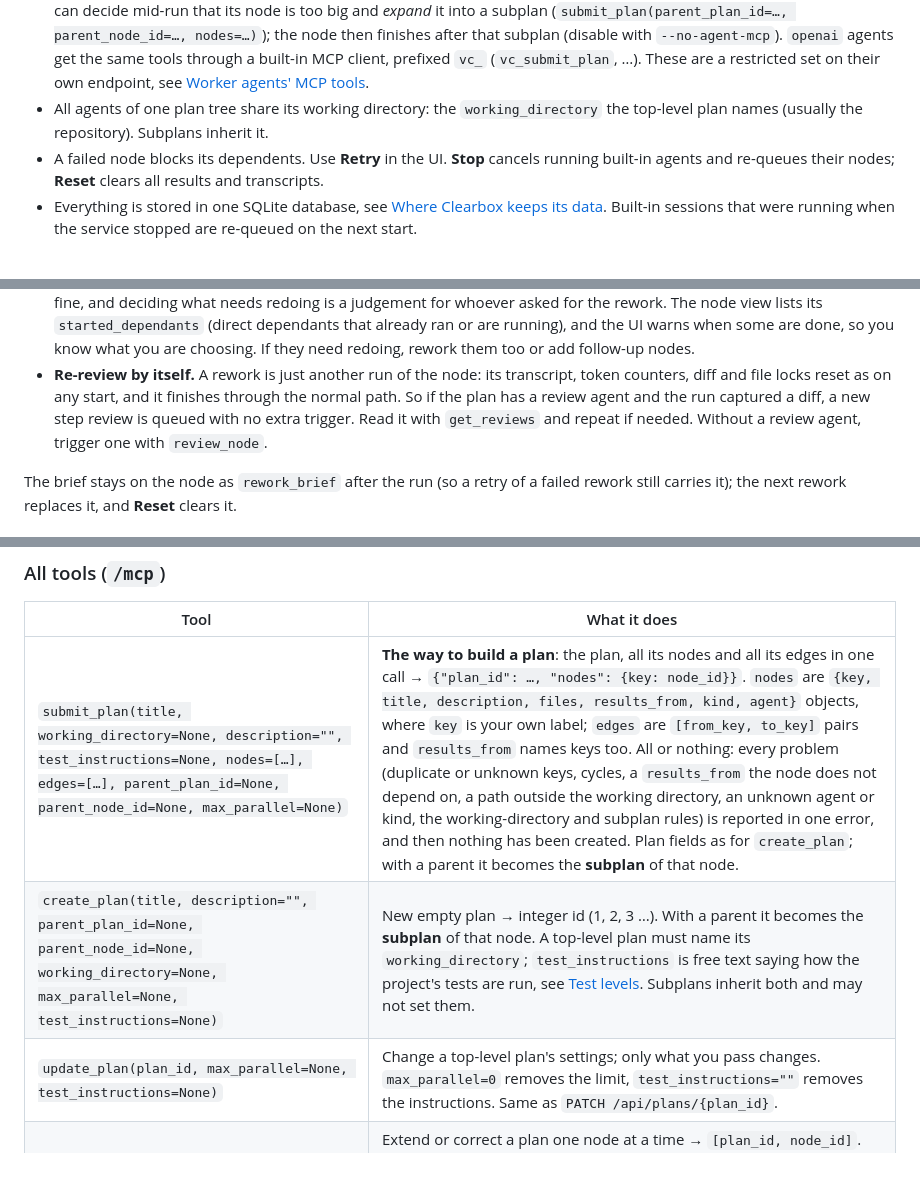
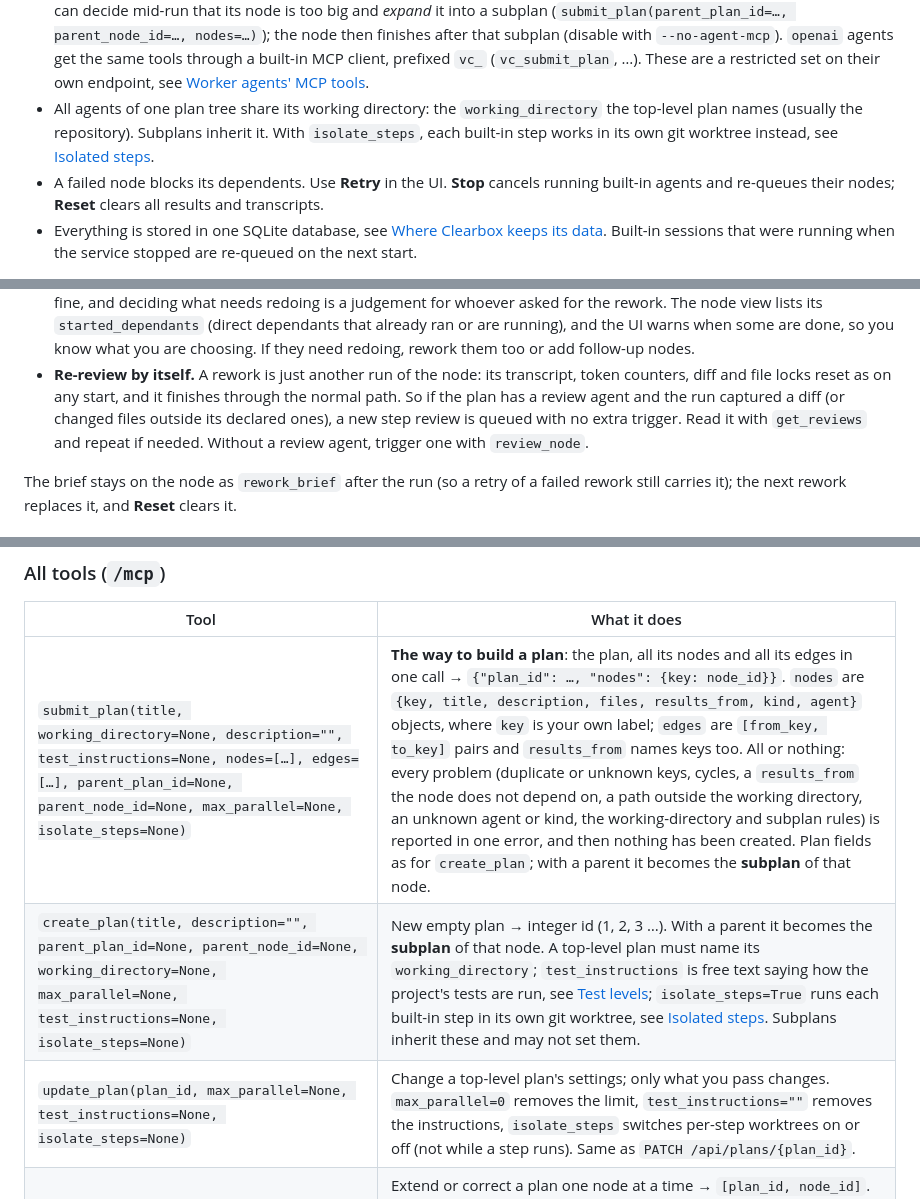
Before and after one commit to KaiHabermann/Clearbox, a Markdown page: docs/reference.md, 3 parts joined by grey strips. GitHub-like rendering; blank space fills up the shorter version.

```diff
--- a/docs/reference.md
+++ b/docs/reference.md
@@ -25,7 +25,8 @@ lives. Working on Clearbox itself is in [development.md](development.md).
   through a built-in MCP client, prefixed `vc_` (`vc_submit_plan`, …). These are a restricted set
   on their own endpoint, see [Worker agents' MCP tools](#worker-agents-mcp-tools).
 * All agents of one plan tree share its working directory: the `working_directory` the top-level
-  plan names (usually the repository). Subplans inherit it.
+  plan names (usually the repository). Subplans inherit it. With `isolate_steps`, each built-in
+  step works in its own git worktree instead, see [Isolated steps](#isolated-steps-a-worktree-per-step).
 * A failed node blocks its dependents. Use **Retry** in the UI. **Stop** cancels running built-in
   agents and re-queues their nodes; **Reset** clears all results and transcripts.
 * Everything is stored in one SQLite database, see
@@ -265,7 +314,8 @@ retry or a new node instead.
   follow-up nodes.
 * **Re-review by itself.** A rework is just another run of the node: its transcript, token counters,
   diff and file locks reset as on any start, and it finishes through the normal path. So if the plan
-  has a review agent and the run captured a diff, a new step review is queued with no extra trigger.
+  has a review agent and the run captured a diff (or changed files outside its declared ones), a new
+  step review is queued with no extra trigger.
   Read it with `get_reviews` and repeat if needed. Without a review agent, trigger one with
   `review_node`.
 
@@ -616,9 +669,9 @@ the JSON of the tools list, about four characters per token):
 
 | Tool | What it does |
 | --- | --- |
-| `submit_plan(title, working_directory=None, description="", test_instructions=None, nodes=[…], edges=[…], parent_plan_id=None, parent_node_id=None, max_parallel=None)` | **The way to build a plan**: the plan, all its nodes and all its edges in one call → `{"plan_id": …, "nodes": {key: node_id}}`. `nodes` are `{key, title, description, files, results_from, kind, agent}` objects, where `key` is your own label; `edges` are `[from_key, to_key]` pairs and `results_from` names keys too. All or nothing: every problem (duplicate or unknown keys, cycles, a `results_from` the node does not depend on, a path outside the working directory, an unknown agent or kind, the working-directory and subplan rules) is reported in one error, and then nothing has been created. Plan fields as for `create_plan`; with a parent it becomes the **subplan** of that node. |
-| `create_plan(title, description="", parent_plan_id=None, parent_node_id=None, working_directory=None, max_parallel=None, test_instructions=None)` | New empty plan → integer id (1, 2, 3 …). With a parent it becomes the **subplan** of that node. A top-level plan must name its `working_directory`; `test_instructions` is free text saying how the project's tests are run, see [Test levels](#test-levels-how-much-a-worker-agent-tests). Subplans inherit both and may not set them. |
-| `update_plan(plan_id, max_parallel=None, test_instructions=None)` | Change a top-level plan's settings; only what you pass changes. `max_parallel=0` removes the limit, `test_instructions=""` removes the instructions. Same as `PATCH /api/plans/{plan_id}`. |
+| `submit_plan(title, working_directory=None, description="", test_instructions=None, nodes=[…], edges=[…], parent_plan_id=None, parent_node_id=None, max_parallel=None, isolate_steps=None)` | **The way to build a plan**: the plan, all its nodes and all its edges in one call → `{"plan_id": …, "nodes": {key: node_id}}`. `nodes` are `{key, title, description, files, results_from, kind, agent}` objects, where `key` is your own label; `edges` are `[from_key, to_key]` pairs and `results_from` names keys too. All or nothing: every problem (duplicate or unknown keys, cycles, a `results_from` the node does not depend on, a path outside the working directory, an unknown agent or kind, the working-directory and subplan rules) is reported in one error, and then nothing has been created. Plan fields as for `create_plan`; with a parent it becomes the **subplan** of that node. |
+| `create_plan(title, description="", parent_plan_id=None, parent_node_id=None, working_directory=None, max_parallel=None, test_instructions=None, isolate_steps=None)` | New empty plan → integer id (1, 2, 3 …). With a parent it becomes the **subplan** of that node. A top-level plan must name its `working_directory`; `test_instructions` is free text saying how the project's tests are run, see [Test levels](#test-levels-how-much-a-worker-agent-tests); `isolate_steps=True` runs each built-in step in its own git worktree, see [Isolated steps](#isolated-steps-a-worktree-per-step). Subplans inherit these and may not set them. |
+| `update_plan(plan_id, max_parallel=None, test_instructions=None, isolate_steps=None)` | Change a top-level plan's settings; only what you pass changes. `max_parallel=0` removes the limit, `test_instructions=""` removes the instructions, `isolate_steps` switches per-step worktrees on or off (not while a step runs). Same as `PATCH /api/plans/{plan_id}`. |
 | `add_node(plan_id, title, description="", agent=None, files=None, results_from=None, kind=None)` | Extend or correct a plan one node at a time → `[plan_id, node_id]`. Node ids count up per plan. `agent` (profile name or id) pins the node to an agent profile; omitted = inherit. `files` declares the paths it will create or modify, see [File scoping](#file-scoping-avoiding-clobbered-edits). `results_from` lists earlier node ids whose result text it receives, see [Inherited results](#inherited-results-edges-order-results_from-passes). `kind="user"` makes it the user's own job, see [User-job nodes](#user-job-nodes-a-step-a-person-does); default `"agent"`. |
 | `add_edge(plan_id, from_node_id, to_node_id)` | `from` must finish before `to` starts. Cycles are rejected. Passes no result; that is `results_from`. |
 | `remove_edge`, `remove_node` | Corrections. |
```
Also changed, not shown: other parts of docs/reference.md (+53 -2 lines).
